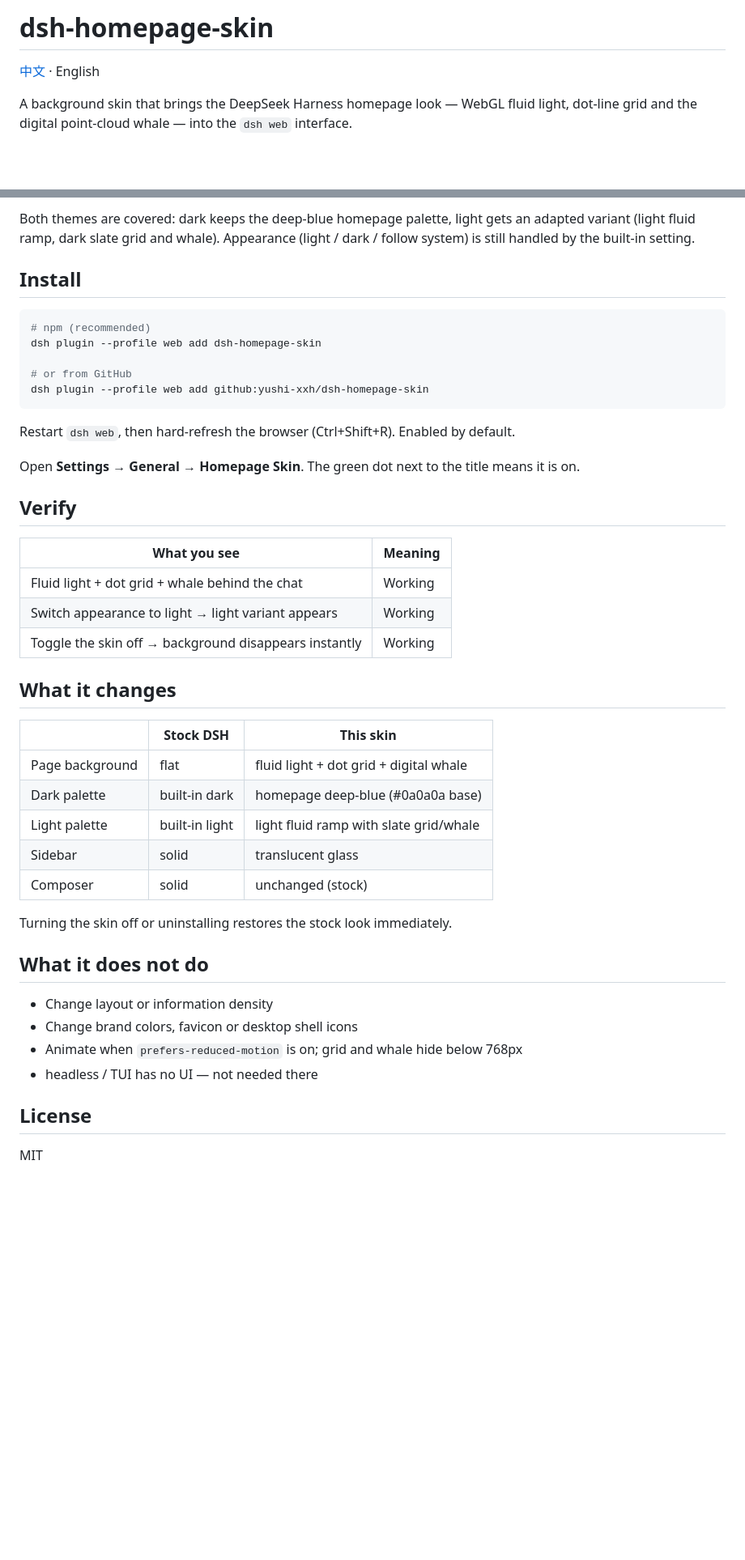
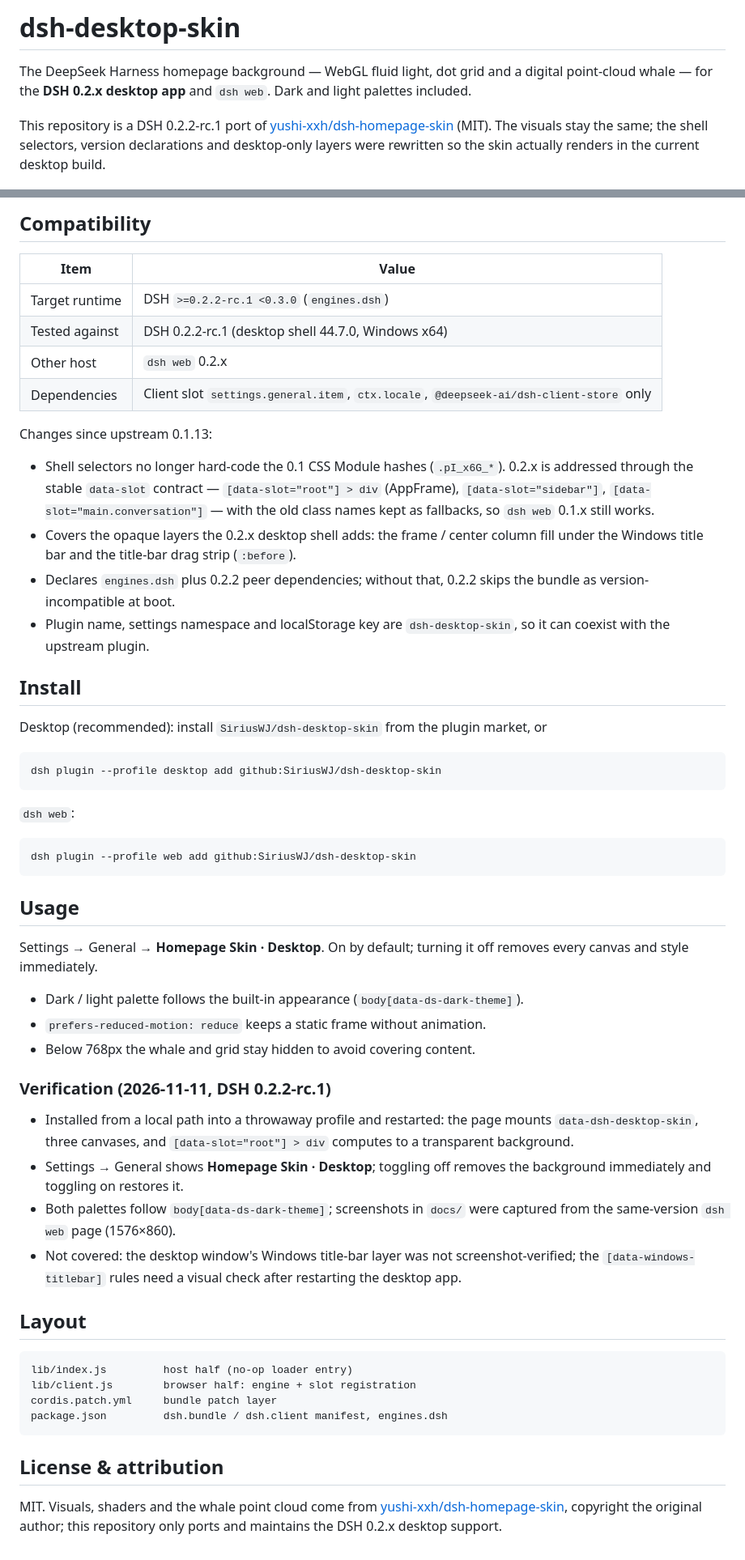
Before and after one commit to SiriusWJ/dsh-dshomepage-skin, a Markdown page: README.en.md, 2 parts joined by grey strips. Shown at 81% size. GitHub-like rendering; blank space fills up the shorter version.

````diff
--- a/README.en.md
+++ b/README.en.md
@@ -1,6 +1,6 @@
-# dsh-homepage-skin
+# dsh-desktop-skin
 
-[中文](README.md) · English
+The DeepSeek Harness homepage background — WebGL fluid light, dot grid and a digital point-cloud whale — for the **DSH 0.2.x desktop app** and `dsh web`. Dark and light palettes included.
 
-A background skin that brings the DeepSeek Harness homepage look — WebGL fluid light, dot-line grid and the digital point-cloud whale — into the `dsh web` interface.
+This repository is a DSH 0.2.2-rc.1 port of [yushi-xxh/dsh-homepage-skin](https://github.com/yushi-xxh/dsh-homepage-skin) (MIT). The visuals stay the same; the shell selectors, version declarations and desktop-only layers were rewritten so the skin actually renders in the current desktop build.
 
@@ -9,47 +10,58 @@ A background skin that brings the DeepSeek Harness homepage look — WebGL fluid
 
-Both themes are covered: dark keeps the deep-blue homepage palette, light gets an adapted variant (light fluid ramp, dark slate grid and whale). Appearance (light / dark / follow system) is still handled by the built-in setting.
+## Compatibility
+
+| Item | Value |
+| --- | --- |
+| Target runtime | DSH `>=0.2.2-rc.1 <0.3.0` (`engines.dsh`) |
+| Tested against | DSH 0.2.2-rc.1 (desktop shell 44.7.0, Windows x64) |
+| Other host | `dsh web` 0.2.x |
+| Dependencies | Client slot `settings.general.item`, `ctx.locale`, `@deepseek-ai/dsh-client-store` only |
+
+Changes since upstream 0.1.13:
+
+- Shell selectors no longer hard-code the 0.1 CSS Module hashes (`.pI_x6G_*`). 0.2.x is addressed through the stable `data-slot` contract — `[data-slot="root"] > div` (AppFrame), `[data-slot="sidebar"]`, `[data-slot="main.conversation"]` — with the old class names kept as fallbacks, so `dsh web` 0.1.x still works.
+- Covers the opaque layers the 0.2.x desktop shell adds: the frame / center column fill under the Windows title bar and the title-bar drag strip (`:before`).
+- Declares `engines.dsh` plus 0.2.2 peer dependencies; without that, 0.2.2 skips the bundle as version-incompatible at boot.
+- Plugin name, settings namespace and localStorage key are `dsh-desktop-skin`, so it can coexist with the upstream plugin.
 
 ## Install
 
+Desktop (recommended): install `SiriusWJ/dsh-desktop-skin` from the plugin market, or
+
 ```sh
-# npm (recommended)
-dsh plugin --profile web add dsh-homepage-skin
-
-# or from GitHub
-dsh plugin --profile web add github:yushi-xxh/dsh-homepage-skin
+dsh plugin --profile desktop add github:SiriusWJ/dsh-desktop-skin
 ```
 
-Restart `dsh web`, then hard-refresh the browser (Ctrl+Shift+R). Enabled by default.
+`dsh web`:
 
-Open **Settings → General → Homepage Skin**. The green dot next to the title means it is on.
+```sh
+dsh plugin --profile web add github:SiriusWJ/dsh-desktop-skin
+```
 
-## Verify
+## Usage
 
-| What you see | Meaning |
-|---|---|
-| Fluid light + dot grid + whale behind the chat | Working |
-| Switch appearance to light → light variant appears | Working |
-| Toggle the skin off → background disappears instantly | Working |
+Settings → General → **Homepage Skin · Desktop**. On by default; turning it off removes every canvas and style immediately.
 
-## What it changes
+- Dark / light palette follows the built-in appearance (`body[data-ds-dark-theme]`).
+- `prefers-reduced-motion: reduce` keeps a static frame without animation.
+- Below 768px the whale and grid stay hidden to avoid covering content.
 
-| | Stock DSH | This skin |
-|---|---|---|
-| Page background | flat | fluid light + dot grid + digital whale |
-| Dark palette | built-in dark | homepage deep-blue (#0a0a0a base) |
-| Light palette | built-in light | light fluid ramp with slate grid/whale |
-| Sidebar | solid | translucent glass |
-| Composer | solid | unchanged (stock) |
+### Verification (2026-11-11, DSH 0.2.2-rc.1)
 
-Turning the skin off or uninstalling restores the stock look immediately.
+- Installed from a local path into a throwaway profile and restarted: the page mounts `data-dsh-desktop-skin`, three canvases, and `[data-slot="root"] > div` computes to a transparent background.
+- Settings → General shows **Homepage Skin · Desktop**; toggling off removes the background immediately and toggling on restores it.
+- Both palettes follow `body[data-ds-dark-theme]`; screenshots in `docs/` were captured from the same-version `dsh web` page (1576×860).
+- Not covered: the desktop window's Windows title-bar layer was not screenshot-verified; the `[data-windows-titlebar]` rules need a visual check after restarting the desktop app.
 
-## What it does not do
+## Layout
 
-- Change layout or information density
-- Change brand colors, favicon or desktop shell icons
-- Animate when `prefers-reduced-motion` is on; grid and whale hide below 768px
-- headless / TUI has no UI — not needed there
+```
+lib/index.js         host half (no-op loader entry)
+lib/client.js        browser half: engine + slot registration
+cordis.patch.yml     bundle patch layer
+package.json         dsh.bundle / dsh.client manifest, engines.dsh
+```
 
-## License
+## License & attribution
 
-MIT
+MIT. Visuals, shaders and the whale point cloud come from [yushi-xxh/dsh-homepage-skin](https://github.com/yushi-xxh/dsh-homepage-skin), copyright the original author; this repository only ports and maintains the DSH 0.2.x desktop support.
````
Also changed, not shown: other parts of README.en.md (+3 -2 lines), README.md (+67 -34 lines), docs/compare-light.png, 8 other files.
